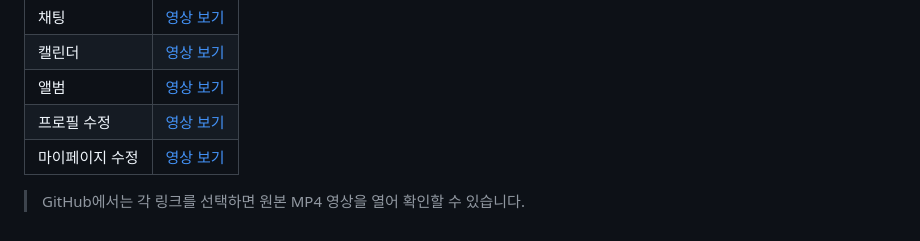
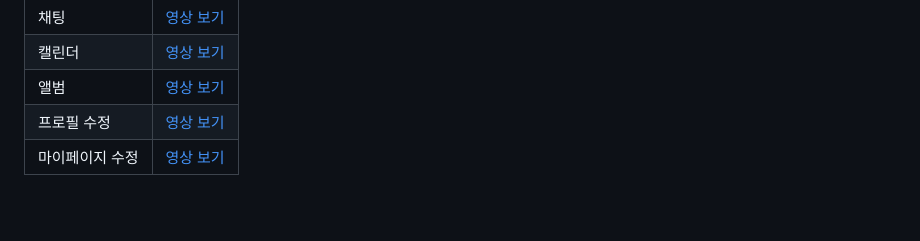
Before and after one commit to biainmaze0507-alt/emour-landing, a Markdown page: README.md, the part around the change. Rendered like a GitHub page; blank space fills up the shorter version.

Commit message:
Remove instruction for MP4 video links
Removed a line about opening MP4 videos on GitHub.

```diff
--- a/README.md
+++ b/README.md
@@ -129,5 +129,3 @@ VS Code 를 쓴다면 Live Server 확장을 설치하고 `docs/index.html` 우
 | 앨범 | [영상 보기](./assets/videos/album.mp4) |
 | 프로필 수정 | [영상 보기](./assets/videos/profile-edit.mp4) |
 | 마이페이지 수정 | [영상 보기](./assets/videos/mypage-edit.mp4) |
-
-> GitHub에서는 각 링크를 선택하면 원본 MP4 영상을 열어 확인할 수 있습니다.
```
